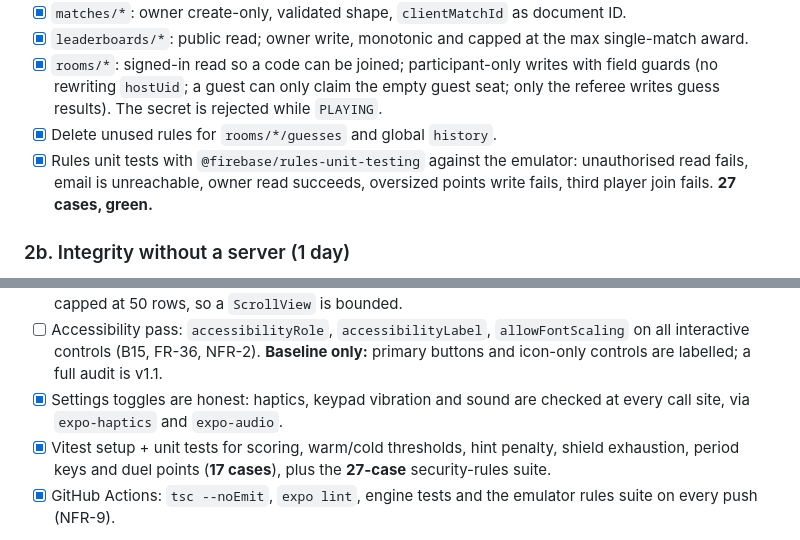
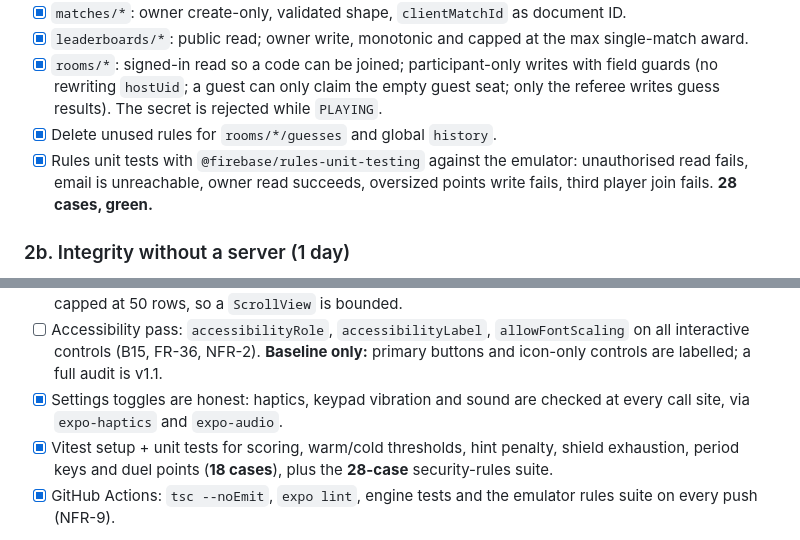
Before and after one commit to VinaykumarvemulaCSE/GUESSIFY, a Markdown page: ROADMAP.md, 2 parts joined by grey strips. GitHub-like rendering.

Commit message:
docs: update test counts

```diff
--- a/ROADMAP.md
+++ b/ROADMAP.md
@@ -85,7 +85,7 @@ Prerequisite: decision **D2**.
 - [x] `leaderboards/*`: public read; owner write, monotonic and capped at the max single-match award.
 - [x] `rooms/*`: signed-in read so a code can be joined; participant-only writes with field guards (no rewriting `hostUid`; a guest can only claim the empty guest seat; only the referee writes guess results). The secret is rejected while `PLAYING`.
 - [x] Delete unused rules for `rooms/*/guesses` and global `history`.
-- [x] Rules unit tests with `@firebase/rules-unit-testing` against the emulator: unauthorised read fails, email is unreachable, owner read succeeds, oversized points write fails, third player join fails. **27 cases, green.**
+- [x] Rules unit tests with `@firebase/rules-unit-testing` against the emulator: unauthorised read fails, email is unreachable, owner read succeeds, oversized points write fails, third player join fails. **28 cases, green.**
 
 ### 2b. Integrity without a server (1 day)
 
@@ -120,7 +120,7 @@ Prerequisite: decision **D2**.
 - [ ] Virtualise leaderboard and history lists; page 50 rows (NFR-2). **Not needed for v1.0:** queries are capped at 50 rows, so a `ScrollView` is bounded.
 - [ ] Accessibility pass: `accessibilityRole`, `accessibilityLabel`, `allowFontScaling` on all interactive controls (B15, FR-36, NFR-2). **Baseline only:** primary buttons and icon-only controls are labelled; a full audit is v1.1.
 - [x] Settings toggles are honest: haptics, keypad vibration and sound are checked at every call site, via `expo-haptics` and `expo-audio`.
-- [x] Vitest setup + unit tests for scoring, warm/cold thresholds, hint penalty, shield exhaustion, period keys and duel points (**17 cases**), plus the **27-case** security-rules suite.
+- [x] Vitest setup + unit tests for scoring, warm/cold thresholds, hint penalty, shield exhaustion, period keys and duel points (**18 cases**), plus the **28-case** security-rules suite.
 - [x] GitHub Actions: `tsc --noEmit`, `expo lint`, engine tests and the emulator rules suite on every push (NFR-9).
 
 **Done when:** two devices racing guesses in the same room never lose an entry; airplane-mode solo round syncs on reconnect; unit tests cover both engines; CI green.
```
